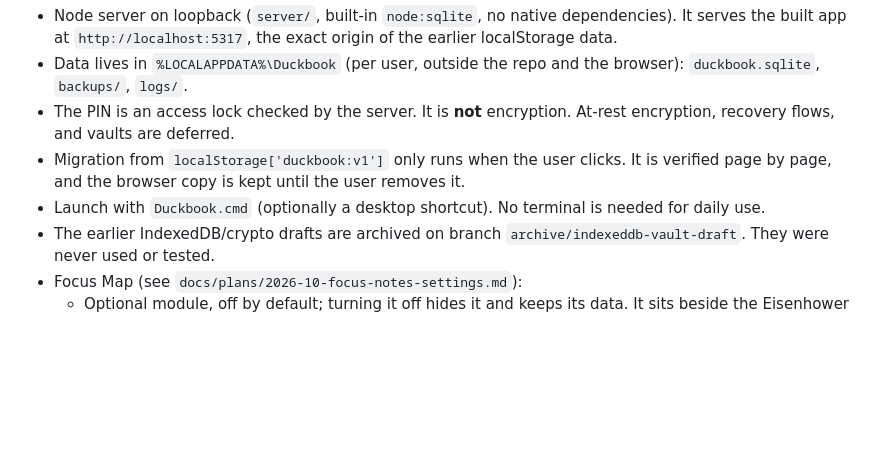
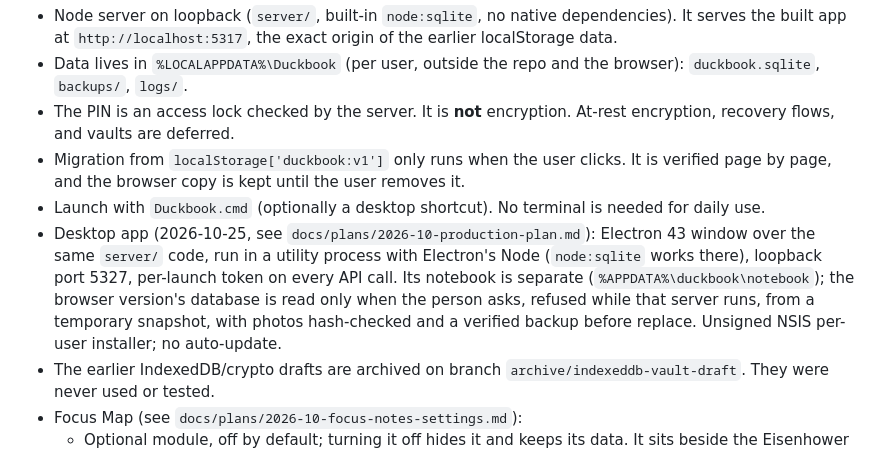
Before and after one commit to Thander-cute/duckbook, a Markdown page: docs/DECISIONS.md, the part around the change. GitHub-like rendering; blank space fills up the shorter version.

```diff
--- a/docs/DECISIONS.md
+++ b/docs/DECISIONS.md
@@ -34,6 +34,7 @@ Only **Decided** entries are approved for implementation. Add a dated entry when
 - The PIN is an access lock checked by the server. It is **not** encryption. At-rest encryption, recovery flows, and vaults are deferred.
 - Migration from `localStorage['duckbook:v1']` only runs when the user clicks. It is verified page by page, and the browser copy is kept until the user removes it.
 - Launch with `Duckbook.cmd` (optionally a desktop shortcut). No terminal is needed for daily use.
+- Desktop app (2026-10-25, see `docs/plans/2026-10-production-plan.md`): Electron 43 window over the same `server/` code, run in a utility process with Electron's Node (`node:sqlite` works there), loopback port 5327, per-launch token on every API call. Its notebook is separate (`%APPDATA%\duckbook\notebook`); the browser version's database is read only when the person asks, refused while that server runs, from a temporary snapshot, with photos hash-checked and a verified backup before replace. Unsigned NSIS per-user installer; no auto-update.
 - The earlier IndexedDB/crypto drafts are archived on branch `archive/indexeddb-vault-draft`. They were never used or tested.
 - Focus Map (see `docs/plans/2026-10-focus-notes-settings.md`):
   - Optional module, off by default; turning it off hides it and keeps its data. It sits beside the Eisenhower matrix, not in place of it.
```
Also changed, not shown: README.md (+16 -0 lines), docs/plans/2026-10-production-plan.md (+8 -8 lines), build/icon.png (added), 1 other file.
